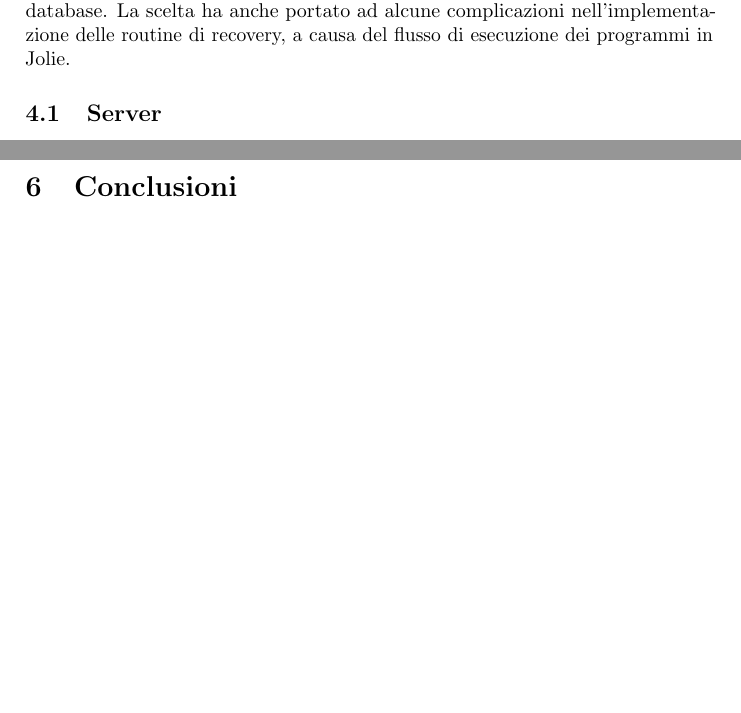
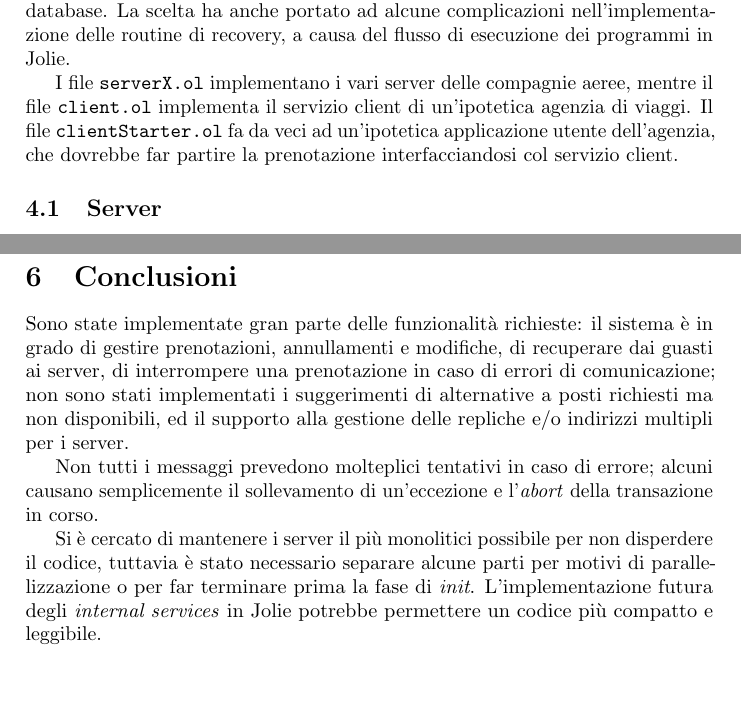
Before and after one commit to EPresident/DSProject, a LaTeX document (doc/relazioneDS.tex): two parts of pages 5 and 9 of 9 before the commit and two parts of pages 5 and 10 of 10 after it, joined at a grey line, cut so that both start at the same text, the shorter picture padded with empty space. Compiled offline with pdfLaTeX.

Commit message:
Conclusion draft and expanded implementation section to the report.

```diff
--- a/doc/relazioneDS.tex
+++ b/doc/relazioneDS.tex
@@ -128,6 +128,8 @@ I nodi logici corrispondono a quelli fisici:
 %peculiar data structures.
 
 L'implementazione è stata realizzata con il linguaggio \textit{service-oriented} Jolie. Ciò ha portato a notevoli semplificazioni nell'invio di messaggi e della parallelizzazione: infatti il sistema prevede un gran numero di invii di messaggi e scritture su database. La scelta ha anche portato ad alcune complicazioni nell'implementazione delle routine di recovery, a causa del flusso di esecuzione dei programmi in Jolie.
+
+I file \texttt{serverX.ol} implementano i vari server delle compagnie aeree, mentre il file \texttt{client.ol} implementa il servizio client di un'ipotetica agenzia di viaggi. Il file \texttt{clientStarter.ol} fa da veci ad un'ipotetica applicazione utente dell'agenzia, che dovrebbe far partire la prenotazione interfacciandosi col servizio client.
 
 \subsection{Server}
 % Server
@@ -291,6 +293,12 @@ Si noti che, in mancanza di un'applicazione per l'utente finale, le prenotazioni
 %What has been done with respect to what has been promised in Chapters 1
 %and 2, and what is left out.
 
+Sono state implementate gran parte delle funzionalità richieste: il sistema è in grado di gestire prenotazioni, annullamenti e modifiche, di recuperare dai guasti ai server, di interrompere una prenotazione in caso di errori di comunicazione; non sono stati implementati i suggerimenti di alternative a posti richiesti ma non disponibili, ed il supporto alla gestione delle repliche e/o indirizzi multipli per i server.
+
+Non tutti i messaggi prevedono molteplici tentativi in caso di errore; alcuni causano semplicemente il sollevamento di un'eccezione e l'\textit{abort} della transazione in corso.
+
+Si è cercato di mantenere i server il più monolitici possibile per non disperdere il codice, tuttavia è stato necessario separare alcune parti per motivi di parallelizzazione o per far terminare prima la fase di \textit{init}. L'implementazione futura degli \textit{internal services} in Jolie potrebbe permettere un codice più compatto e leggibile.
+
 %============================================================================
 %============================================================================
 %============================================================================
```
